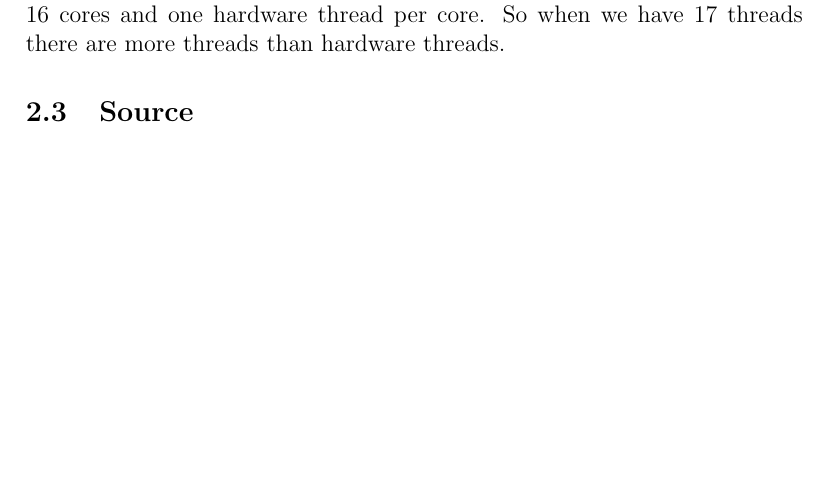
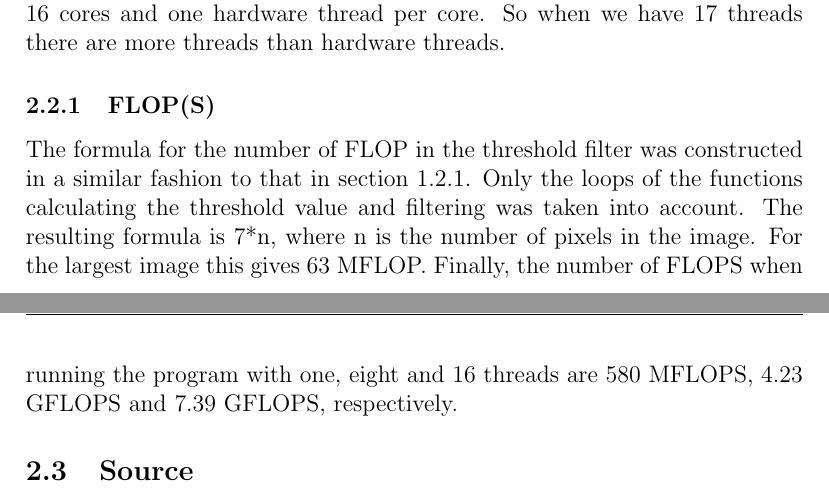
Before and after one commit to Grulfen/tddc78, a LaTeX document (lab2/lab2.tex): part of page 5 of 10 before the commit and two parts of pages 5 and 6 of 11 after it, the two joined at a grey line, cut so that both start at the same text, the shorter picture padded with empty space. Compiled offline with pdfLaTeX.

Commit message:
lab2 flops klar

```diff
--- a/lab2/lab2.tex
+++ b/lab2/lab2.tex
@@ -132,6 +145,15 @@ greater in the beginning. We can see that the execution time decreases as we
 increase the number of threads. When using 17 threads the execution time
 increases, this is because we use 16 cores and one hardware thread per core. So
 when we have 17 threads there are more threads than hardware threads.
+
+\subsubsection{FLOP(S)}
+The formula for the number of FLOP in the threshold filter was constructed in a
+similar fashion to that in section \ref{sec:bflop}. Only the loops of the
+functions calculating the threshold value and filtering was taken into account.
+The resulting formula is 7*n, where n is the number of pixels in the image. For
+the largest image this gives 63 MFLOP. Finally, the number of FLOPS when running
+the program with one, eight and 16 threads are 580 MFLOPS, 4.23 GFLOPS and 7.39
+GFLOPS, respectively.
 
 \subsection{Source}
 
```
Also changed, not shown: lab2/lab2.tex (13 more changed lines).
